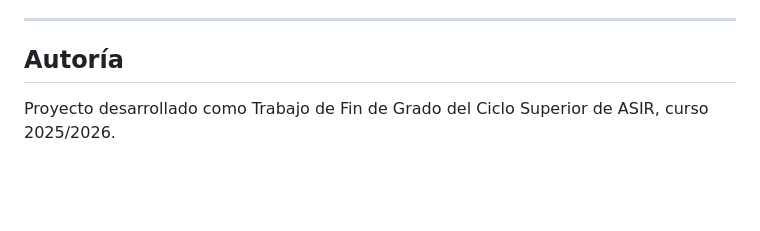
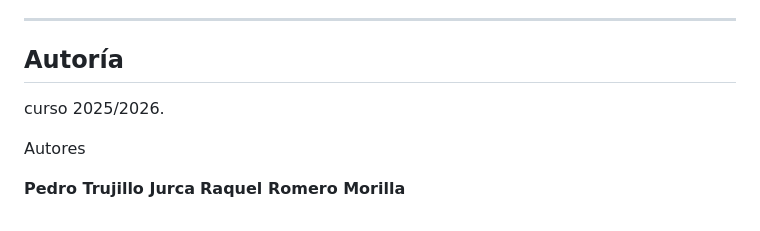
Before and after one commit to pedro27K/RP, a Markdown page: README.md, the part around the change. Rendered like a GitHub page; blank space fills up the shorter version.

Commit message:
Update authors section in README.md

```diff
--- a/README.md
+++ b/README.md
@@ -236,6 +236,9 @@ Guía paso a paso con capturas en [`docs/manual_usuario.md`](docs/manual_usuario
 ---
 
 ## Autoría
+curso 2025/2026.
 
-Proyecto desarrollado como Trabajo de Fin de Grado del Ciclo Superior de ASIR,
-curso 2025/2026.
+Autores
+
+**Pedro Trujillo Jurca**
+**Raquel Romero Morilla**
```
